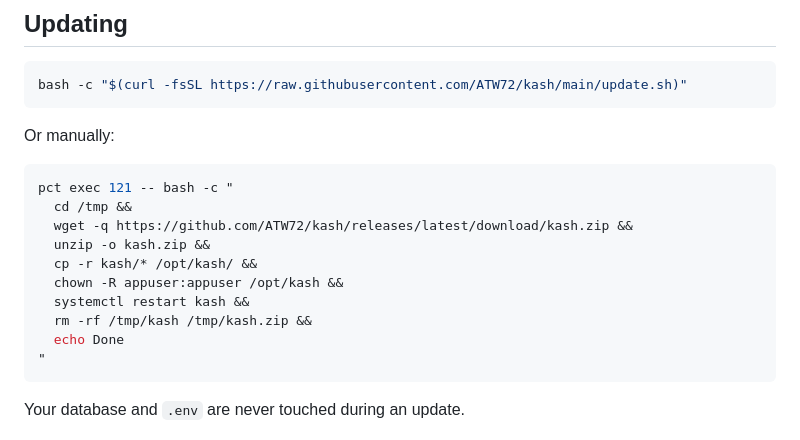
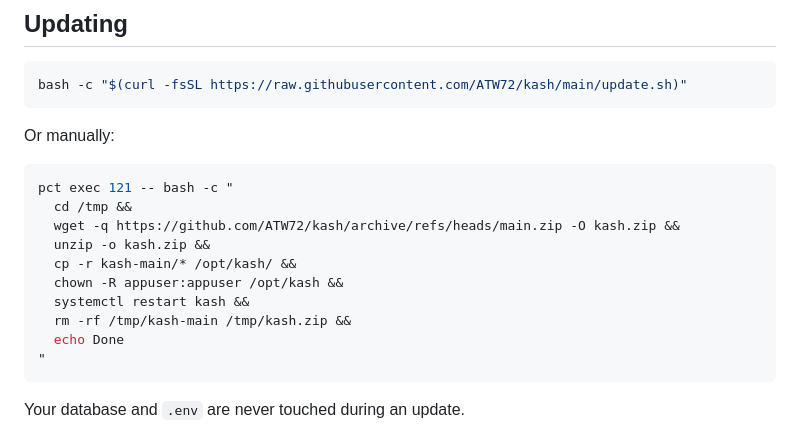
Before and after one commit to ATW72/kash, a Markdown page: README.md, the part around the change. Rendered like a GitHub page.

Commit message:
docs: correct manual update instructions to rely on automatically generated branch archive zip instead of a manual github release asset

````diff
--- a/README.md
+++ b/README.md
@@ -238,12 +238,12 @@ Or manually:
 ```bash
 pct exec 121 -- bash -c "
   cd /tmp &&
-  wget -q https://github.com/ATW72/kash/releases/latest/download/kash.zip &&
+  wget -q https://github.com/ATW72/kash/archive/refs/heads/main.zip -O kash.zip &&
   unzip -o kash.zip &&
-  cp -r kash/* /opt/kash/ &&
+  cp -r kash-main/* /opt/kash/ &&
   chown -R appuser:appuser /opt/kash &&
   systemctl restart kash &&
-  rm -rf /tmp/kash /tmp/kash.zip &&
+  rm -rf /tmp/kash-main /tmp/kash.zip &&
   echo Done
 "
 ```
````
